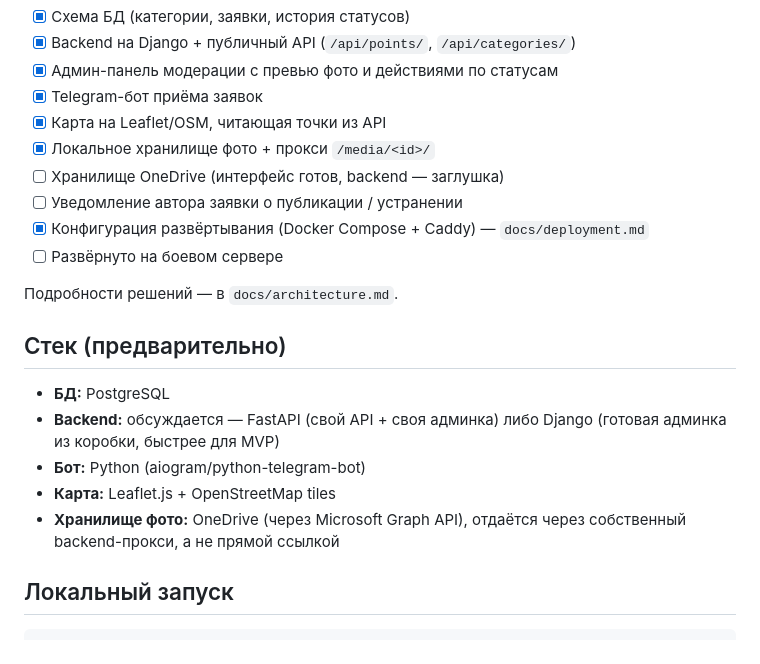
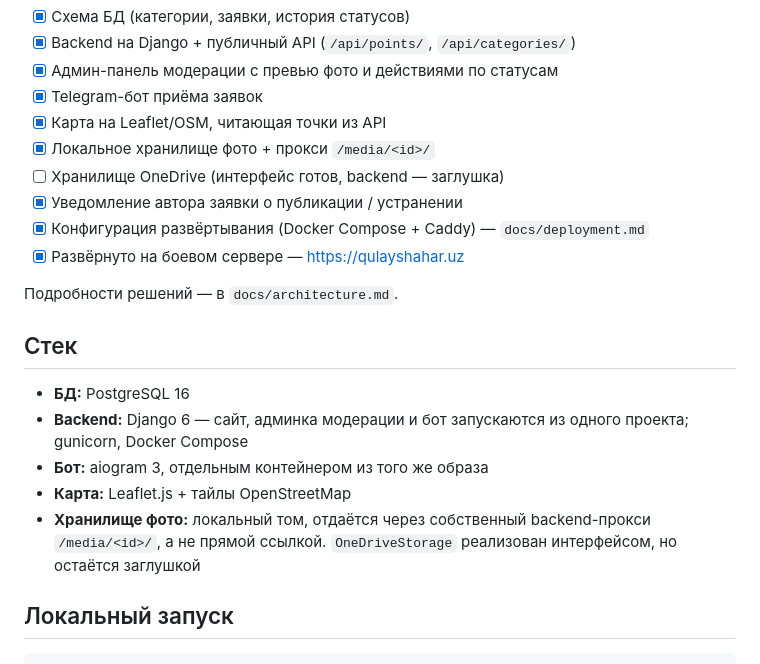
Before and after one commit to SeanKOFF/pandus, a Markdown page: README.md, the part around the change. GitHub-like rendering.

Commit message:
Обновить README и CLAUDE.md после запуска

```diff
--- a/README.md
+++ b/README.md
@@ -28,21 +28,22 @@
 - [x] Карта на Leaflet/OSM, читающая точки из API
 - [x] Локальное хранилище фото + прокси `/media/<id>/`
 - [ ] Хранилище OneDrive (интерфейс готов, backend — заглушка)
-- [ ] Уведомление автора заявки о публикации / устранении
+- [x] Уведомление автора заявки о публикации / устранении
 - [x] Конфигурация развёртывания (Docker Compose + Caddy) — `docs/deployment.md`
-- [ ] Развёрнуто на боевом сервере
+- [x] Развёрнуто на боевом сервере — https://qulayshahar.uz
 
 Подробности решений — в `docs/architecture.md`.
 
-## Стек (предварительно)
+## Стек
 
-- **БД:** PostgreSQL
-- **Backend:** обсуждается — FastAPI (свой API + своя админка) либо
-  Django (готовая админка из коробки, быстрее для MVP)
-- **Бот:** Python (aiogram/python-telegram-bot)
-- **Карта:** Leaflet.js + OpenStreetMap tiles
-- **Хранилище фото:** OneDrive (через Microsoft Graph API), отдаётся
-  через собственный backend-прокси, а не прямой ссылкой
+- **БД:** PostgreSQL 16
+- **Backend:** Django 6 — сайт, админка модерации и бот запускаются
+  из одного проекта; gunicorn, Docker Compose
+- **Бот:** aiogram 3, отдельным контейнером из того же образа
+- **Карта:** Leaflet.js + тайлы OpenStreetMap
+- **Хранилище фото:** локальный том, отдаётся через собственный
+  backend-прокси `/media/<id>/`, а не прямой ссылкой. `OneDriveStorage`
+  реализован интерфейсом, но остаётся заглушкой
 
 ## Локальный запуск
 
```
Also changed, not shown: CLAUDE.md (+14 -2 lines).
